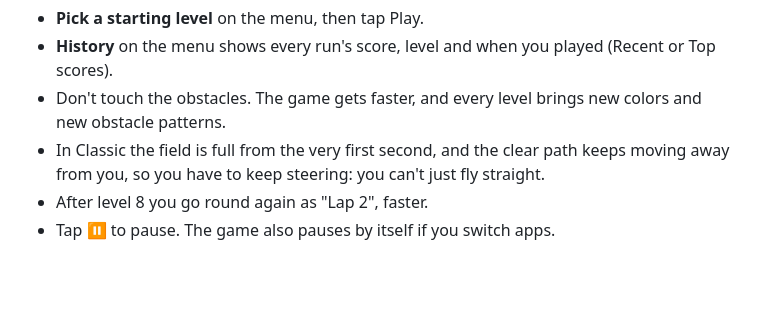
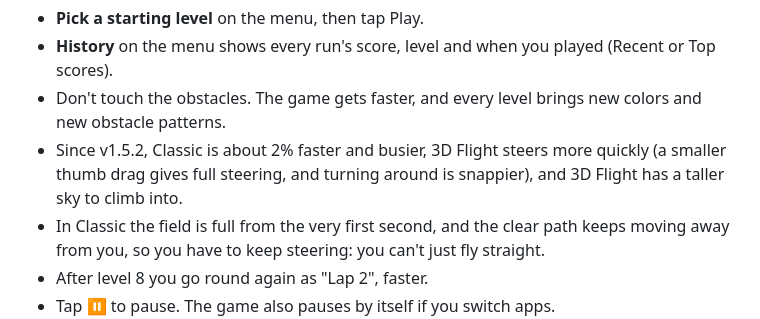
Before and after one commit to jspenc111-stack/swerve, a Markdown page: README.md, the part around the change. Drawn GitHub-style; blank space fills up the shorter version.

```diff
--- a/README.md
+++ b/README.md
@@ -40,6 +40,7 @@ In every mode:
 - **Pick a starting level** on the menu, then tap Play.
 - **History** on the menu shows every run's score, level and when you played (Recent or Top scores).
 - Don't touch the obstacles. The game gets faster, and every level brings new colors and new obstacle patterns.
+- Since v1.5.2, Classic is about 2% faster and busier, 3D Flight steers more quickly (a smaller thumb drag gives full steering, and turning around is snappier), and 3D Flight has a taller sky to climb into.
 - In Classic the field is full from the very first second, and the clear path keeps moving away from you, so you have to keep steering: you can't just fly straight.
 - After level 8 you go round again as "Lap 2", faster.
 - Tap ⏸ to pause. The game also pauses by itself if you switch apps.
```
Also changed, not shown: SPEC.md (+9 -6 lines).
